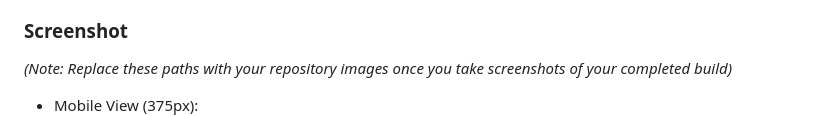
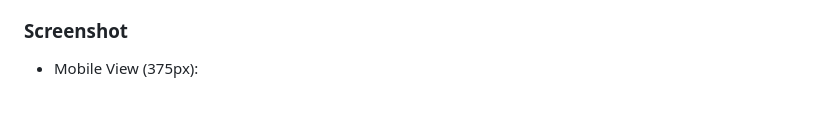
Before and after one commit to cipdanila/faq-accordion, a Markdown page: README.md, the part around the change. GitHub-like rendering; blank space fills up the shorter version.

Commit message:
docs: remove internal instruction notes from readme

```diff
--- a/README.md
+++ b/README.md
@@ -28,7 +28,6 @@ Users should be able to:
 
 ### Screenshot
 
-*(Note: Replace these paths with your repository images once you take screenshots of your completed build)*
 
 - Mobile View (375px): ![FAQ Accordion Mobile View](./screenshots/mobile-view.png)
 - Desktop View (1440px): ![FAQ Accordion Desktop View](./screenshots/desktop-view.png)
```
